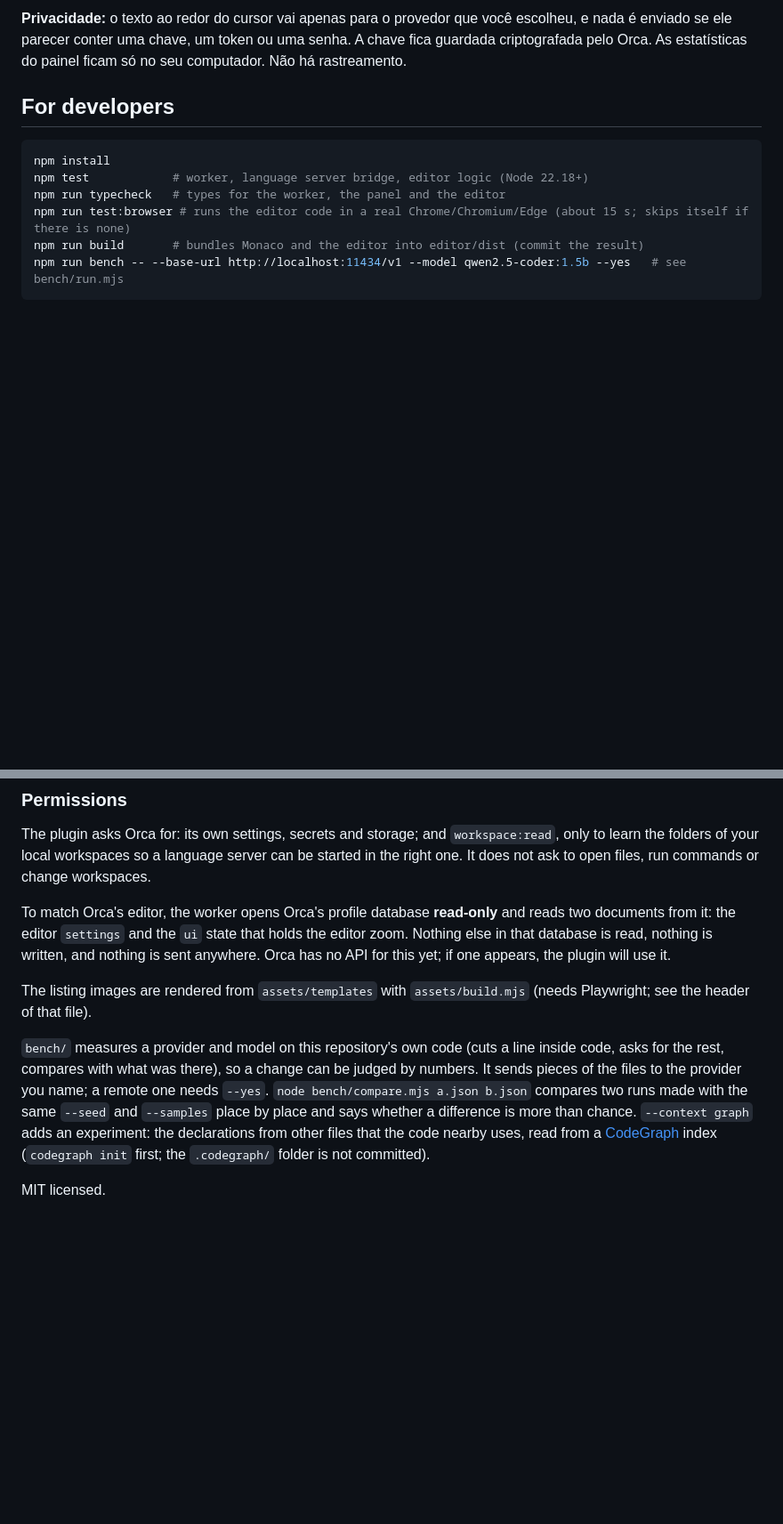
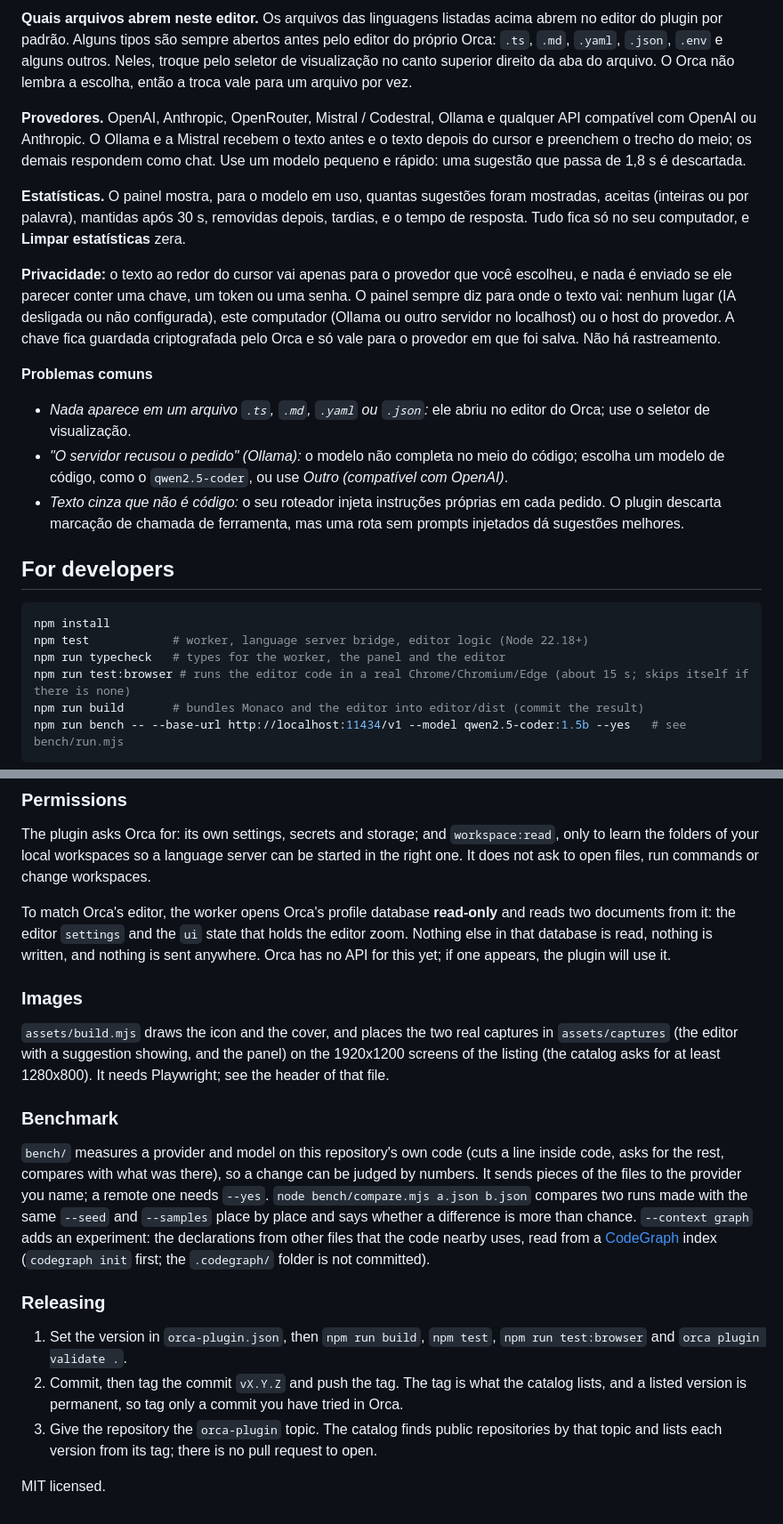
Before and after one commit to actus7/orca-autocomplete, a Markdown page: README.md, 2 parts joined by grey strips. Shown at 89% size. GitHub-like rendering; blank space fills up the shorter version.

```diff
--- a/README.md
+++ b/README.md
@@ -98,5 +118,16 @@ O painel, a barra de status e os avisos aparecem em português quando o Orca est
 
-**Privacidade:** o texto ao redor do cursor vai apenas para o provedor que você escolheu, e nada é enviado se ele parecer conter uma chave, um token ou uma senha. A chave fica guardada criptografada pelo Orca. As estatísticas do painel ficam só no seu computador. Não há rastreamento.
+**Quais arquivos abrem neste editor.** Os arquivos das linguagens listadas acima abrem no editor do plugin por padrão. Alguns tipos são sempre abertos antes pelo editor do próprio Orca: `.ts`, `.md`, `.yaml`, `.json`, `.env` e alguns outros. Neles, troque pelo seletor de visualização no canto superior direito da aba do arquivo. O Orca não lembra a escolha, então a troca vale para um arquivo por vez.
+
+**Provedores.** OpenAI, Anthropic, OpenRouter, Mistral / Codestral, Ollama e qualquer API compatível com OpenAI ou Anthropic. O Ollama e a Mistral recebem o texto antes e o texto depois do cursor e preenchem o trecho do meio; os demais respondem como chat. Use um modelo pequeno e rápido: uma sugestão que passa de 1,8 s é descartada.
+
+**Estatísticas.** O painel mostra, para o modelo em uso, quantas sugestões foram mostradas, aceitas (inteiras ou por palavra), mantidas após 30 s, removidas depois, tardias, e o tempo de resposta. Tudo fica só no seu computador, e **Limpar estatísticas** zera.
+
+**Privacidade:** o texto ao redor do cursor vai apenas para o provedor que você escolheu, e nada é enviado se ele parecer conter uma chave, um token ou uma senha. O painel sempre diz para onde o texto vai: nenhum lugar (IA desligada ou não configurada), este computador (Ollama ou outro servidor no localhost) ou o host do provedor. A chave fica guardada criptografada pelo Orca e só vale para o provedor em que foi salva. Não há rastreamento.
+
+**Problemas comuns**
+- *Nada aparece em um arquivo `.ts`, `.md`, `.yaml` ou `.json`:* ele abriu no editor do Orca; use o seletor de visualização.
+- *"O servidor recusou o pedido" (Ollama):* o modelo não completa no meio do código; escolha um modelo de código, como o `qwen2.5-coder`, ou use *Outro (compatível com OpenAI)*.
+- *Texto cinza que não é código:* o seu roteador injeta instruções próprias em cada pedido. O plugin descarta marcação de chamada de ferramenta, mas uma rota sem prompts injetados dá sugestões melhores.
 
 ## For developers
 
@@ -117,8 +148,18 @@ The plugin asks Orca for: its own settings, secrets and storage; and `workspace:
 
 To match Orca's editor, the worker opens Orca's profile database **read-only** and reads two documents from it: the editor `settings` and the `ui` state that holds the editor zoom. Nothing else in that database is read, nothing is written, and nothing is sent anywhere. Orca has no API for this yet; if one appears, the plugin will use it.
 
-The listing images are rendered from `assets/templates` with `assets/build.mjs` (needs Playwright; see the header of that file).
+### Images
+
+`assets/build.mjs` draws the icon and the cover, and places the two real captures in `assets/captures` (the editor with a suggestion showing, and the panel) on the 1920x1200 screens of the listing (the catalog asks for at least 1280x800). It needs Playwright; see the header of that file.
+
+### Benchmark
 
 `bench/` measures a provider and model on this repository's own code (cuts a line inside code, asks for the rest, compares with what was there), so a change can be judged by numbers. It sends pieces of the files to the provider you name; a remote one needs `--yes`. `node bench/compare.mjs a.json b.json` compares two runs made with the same `--seed` and `--samples` place by place and says whether a difference is more than chance. `--context graph` adds an experiment: the declarations from other files that the code nearby uses, read from a [CodeGraph](https://github.com/colbymchenry/codegraph) index (`codegraph init` first; the `.codegraph/` folder is not committed).
 
+### Releasing
+
+1. Set the version in `orca-plugin.json`, then `npm run build`, `npm test`, `npm run test:browser` and `orca plugin validate .`.
+2. Commit, then tag the commit `vX.Y.Z` and push the tag. The tag is what the catalog lists, and a listed version is permanent, so tag only a commit you have tried in Orca.
+3. Give the repository the `orca-plugin` topic. The catalog finds public repositories by that topic and lists each version from its tag; there is no pull request to open.
+
 MIT licensed.
```
Also changed, not shown: other parts of README.md (+34 -14 lines), assets/captures/editor.png (added), assets/captures/panel.png (added), assets/cover.png, assets/screenshot-editor.png, assets/screenshot-panel.png (added), 5 other files.
